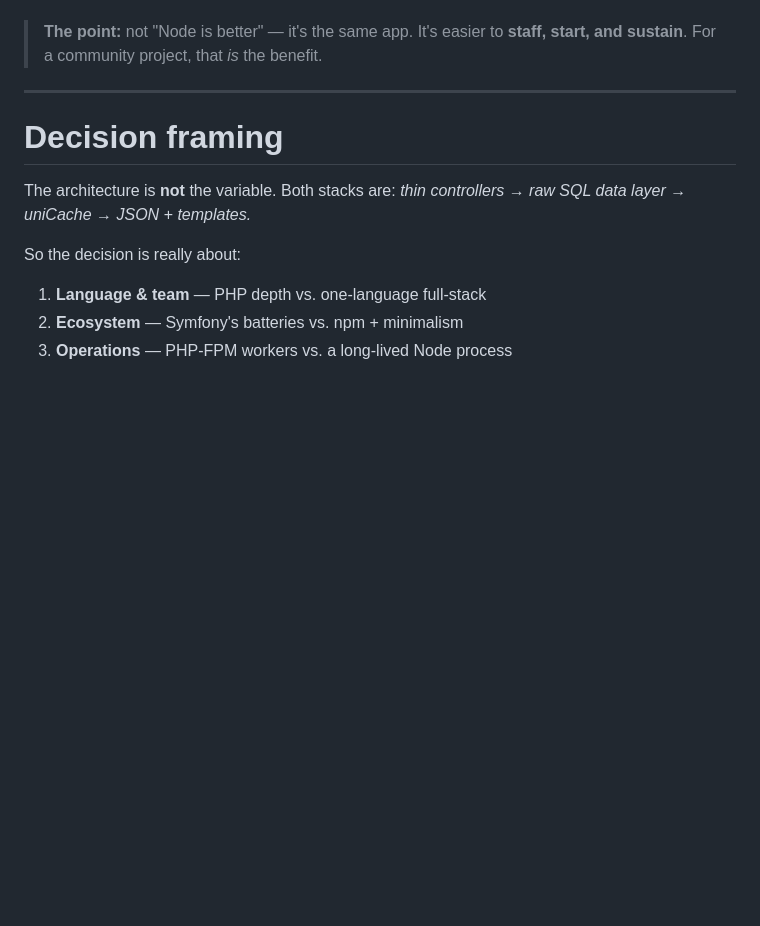
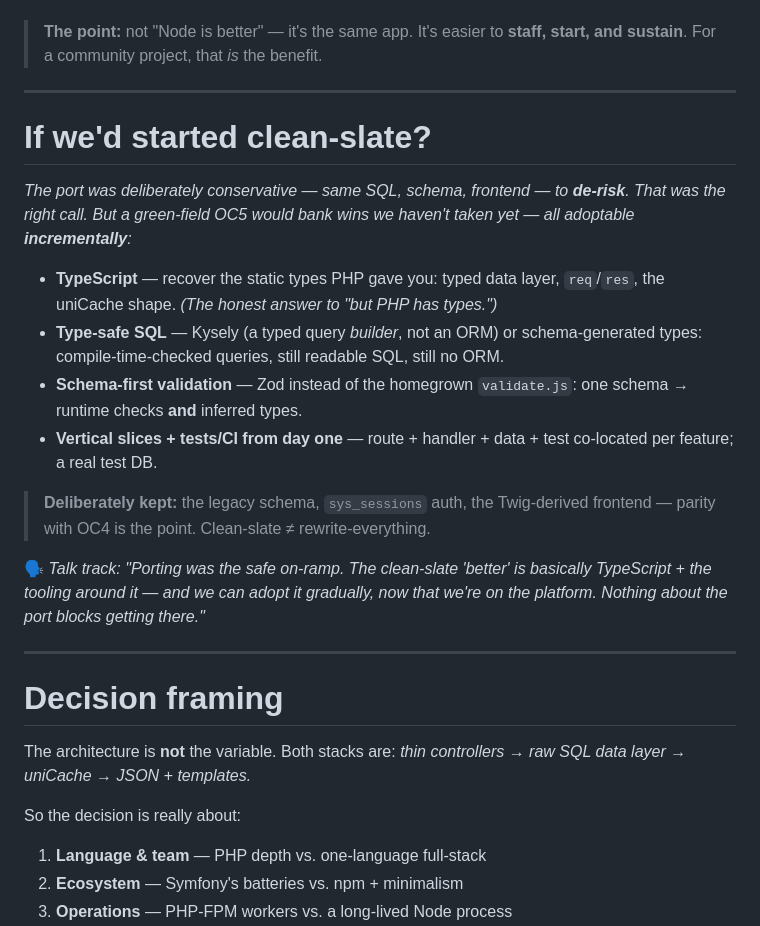
Before and after one commit to hxdimpf/oc5, a Markdown page: docs/oc4-vs-oc5-backend-talk.md, the part around the change. GitHub-like rendering; blank space fills up the shorter version.

Commit message:
docs(talk): add 'If we'd started clean-slate?' slide — TS, type-safe SQL, Zod, vertical slices

```diff
--- a/docs/oc4-vs-oc5-backend-talk.md
+++ b/docs/oc4-vs-oc5-backend-talk.md
@@ -366,6 +366,26 @@ li { margin: 0.15em 0; line-height: 1.3; }
 
 ---
 
+# If we'd started clean-slate?
+
+<style scoped>
+section { font-size: 22px; }
+li { margin: 0.15em 0; line-height: 1.3; }
+</style>
+
+*The port was deliberately conservative — same SQL, schema, frontend — to **de-risk**. That was the right call. But a green-field OC5 would bank wins we haven't taken yet — all adoptable **incrementally**:*
+
+- **TypeScript** — recover the static types PHP gave you: typed data layer, `req`/`res`, the uniCache shape. *(The honest answer to "but PHP has types.")*
+- **Type-safe SQL** — Kysely (a typed query *builder*, not an ORM) or schema-generated types: compile-time-checked queries, still readable SQL, still no ORM.
+- **Schema-first validation** — Zod instead of the homegrown `validate.js`: one schema → runtime checks **and** inferred types.
+- **Vertical slices + tests/CI from day one** — route + handler + data + test co-located per feature; a real test DB.
+
+> **Deliberately kept:** the legacy schema, `sys_sessions` auth, the Twig-derived frontend — parity with OC4 is the point. Clean-slate ≠ rewrite-everything.
+
+🗣 *Talk track: "Porting was the safe on-ramp. The clean-slate 'better' is basically TypeScript + the tooling around it — and we can adopt it gradually, now that we're on the platform. Nothing about the port blocks getting there."*
+
+---
+
 # Decision framing
 
 The architecture is **not** the variable. Both stacks are:
```
